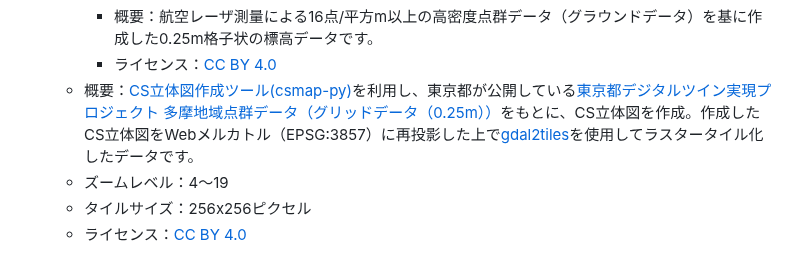
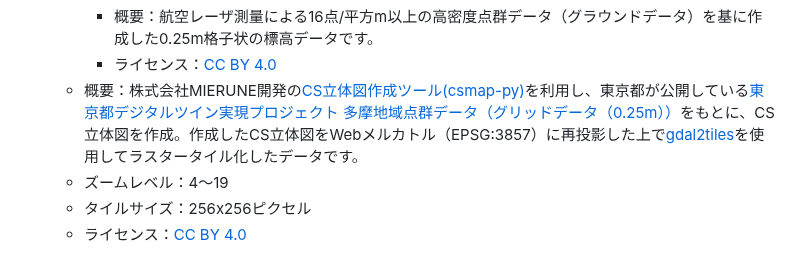
Before and after one commit to shi-works/aist-dem-with-cs-on-maplibre-gl-js, a Markdown page: README.md, the part around the change. GitHub-like rendering.

```diff
--- a/README.md
+++ b/README.md
@@ -93,7 +93,7 @@ https://shi-works.github.io/aist-dem-with-cs-on-maplibre-gl-js/
       - 原初データ出典：[東京都デジタルツイン実現プロジェクト 多摩地域点群データ（グリッドデータ（0.25m））](https://www.geospatial.jp/ckan/dataset/tokyopc-tama-2023)
       - 概要：航空レーザ測量による16点/平方m以上の高密度点群データ（グラウンドデータ）を基に作成した0.25m格子状の標高データです。
       - ライセンス：[CC BY 4.0](https://creativecommons.org/licenses/by/4.0/)
-    - 概要：[CS立体図作成ツール(csmap-py)](https://github.com/MIERUNE/csmap-py)を利用し、東京都が公開している[東京都デジタルツイン実現プロジェクト 多摩地域点群データ（グリッドデータ（0.25m））](https://www.geospatial.jp/ckan/dataset/tokyopc-tama-2023)をもとに、CS立体図を作成。作成したCS立体図をWebメルカトル（EPSG:3857）に再投影した上で[gdal2tiles](https://gdal.org/programs/gdal2tiles.html)を使用してラスタータイル化したデータです。
+    - 概要：株式会社MIERUNE開発の[CS立体図作成ツール(csmap-py)](https://github.com/MIERUNE/csmap-py)を利用し、東京都が公開している[東京都デジタルツイン実現プロジェクト 多摩地域点群データ（グリッドデータ（0.25m））](https://www.geospatial.jp/ckan/dataset/tokyopc-tama-2023)をもとに、CS立体図を作成。作成したCS立体図をWebメルカトル（EPSG:3857）に再投影した上で[gdal2tiles](https://gdal.org/programs/gdal2tiles.html)を使用してラスタータイル化したデータです。
     - ズームレベル：4～19
     - タイルサイズ：256x256ピクセル
     - ライセンス：[CC BY 4.0](https://creativecommons.org/licenses/by/4.0/)
```
